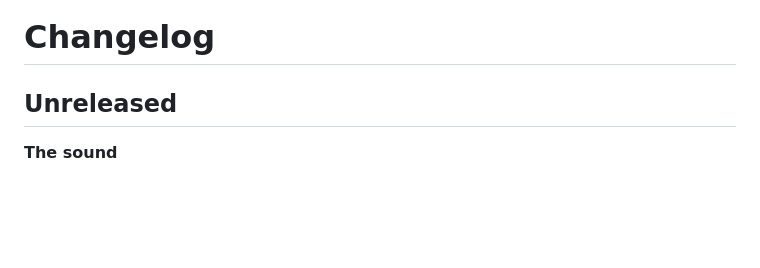
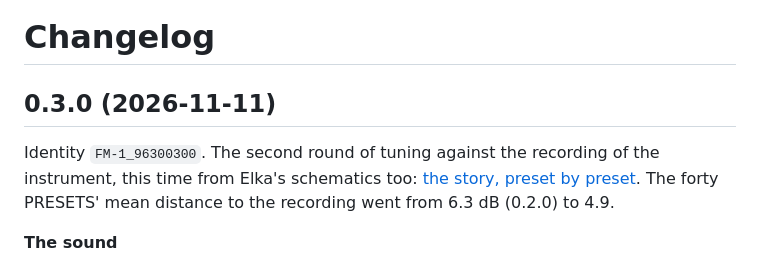
Before and after one commit to joakimeriksson/scintilla-fm1, a Markdown page: CHANGELOG.md, the part around the change. Drawn GitHub-style; blank space fills up the shorter version.

Commit message:
Release 0.3.0: the changelog, and the version in the READMEs
Co-Authored-By: Claude Fable 5.2 <noreply@anthropic.com>

```diff
--- a/CHANGELOG.md
+++ b/CHANGELOG.md
@@ -1,6 +1,10 @@
 # Changelog
 
-## Unreleased
+## 0.3.0 (2026-11-11)
+
+Identity `FM-1_96300300`. The second round of tuning against the recording of the instrument, this time from
+Elka's schematics too: [the story, preset by preset](https://joakimeriksson.github.io/scintilla-fm1/tuning/). The
+forty PRESETS' mean distance to the recording went from 6.3 dB (0.2.0) to 4.9.
 
 **The sound**
 
```
Also changed, not shown: README.md (+4 -4 lines), firmware/README.md (+3 -3 lines).
